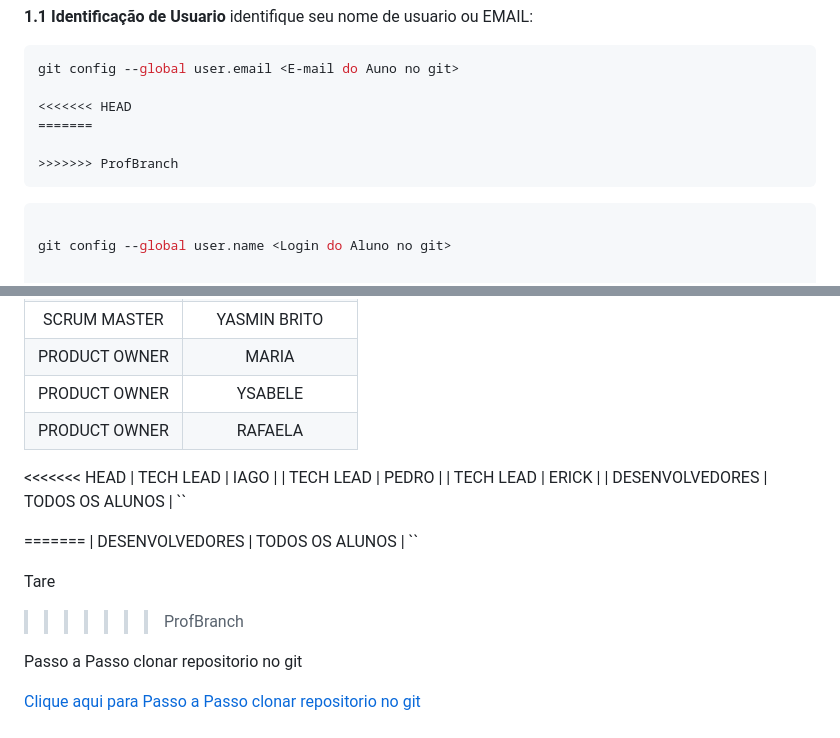
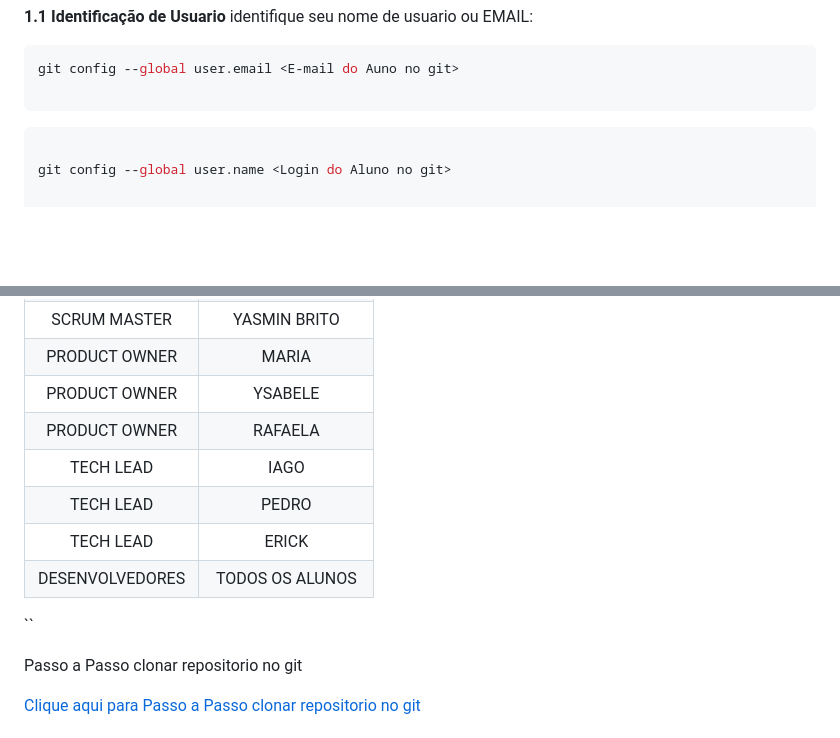
Before and after one commit to ProfMarcos25/IguatemiDS, a Markdown page: README.md, 2 parts joined by grey strips. Rendered like a GitHub page; blank space fills up the shorter version.

Commit message:
Atualizações da  README

````diff
--- a/README.md
+++ b/README.md
@@ -44,10 +44,6 @@ git clone https://github.com/ProfMarcos25/IguatemiDS.git
 ```bash
 git config --global user.email <E-mail do Auno no git>
 
-<<<<<<< HEAD
-=======
-
->>>>>>> ProfBranch
 ```
 
 
@@ -152,20 +148,11 @@ Projeto para o 2 DS escola Estadual E.E JARDIM IGUATEMI
 |   PRODUCT OWNER    |        MARIA                                              |
 |   PRODUCT OWNER    |        YSABELE                                            |
 |   PRODUCT OWNER    |        RAFAELA                                            |
-<<<<<<< HEAD
 |   TECH LEAD        |        IAGO                                               |
 |   TECH LEAD        |        PEDRO                                              |
 |   TECH LEAD        |        ERICK                                              |
 |   DESENVOLVEDORES  |        TODOS OS ALUNOS                                    |
 ``
-
-
-=======
-|   DESENVOLVEDORES  |        TODOS OS ALUNOS                                    |
-``
-
-Tare
->>>>>>> ProfBranch
 
 Passo a Passo clonar repositorio no git
 
````
Also changed, not shown: other parts of README.md (+2 -2 lines).
